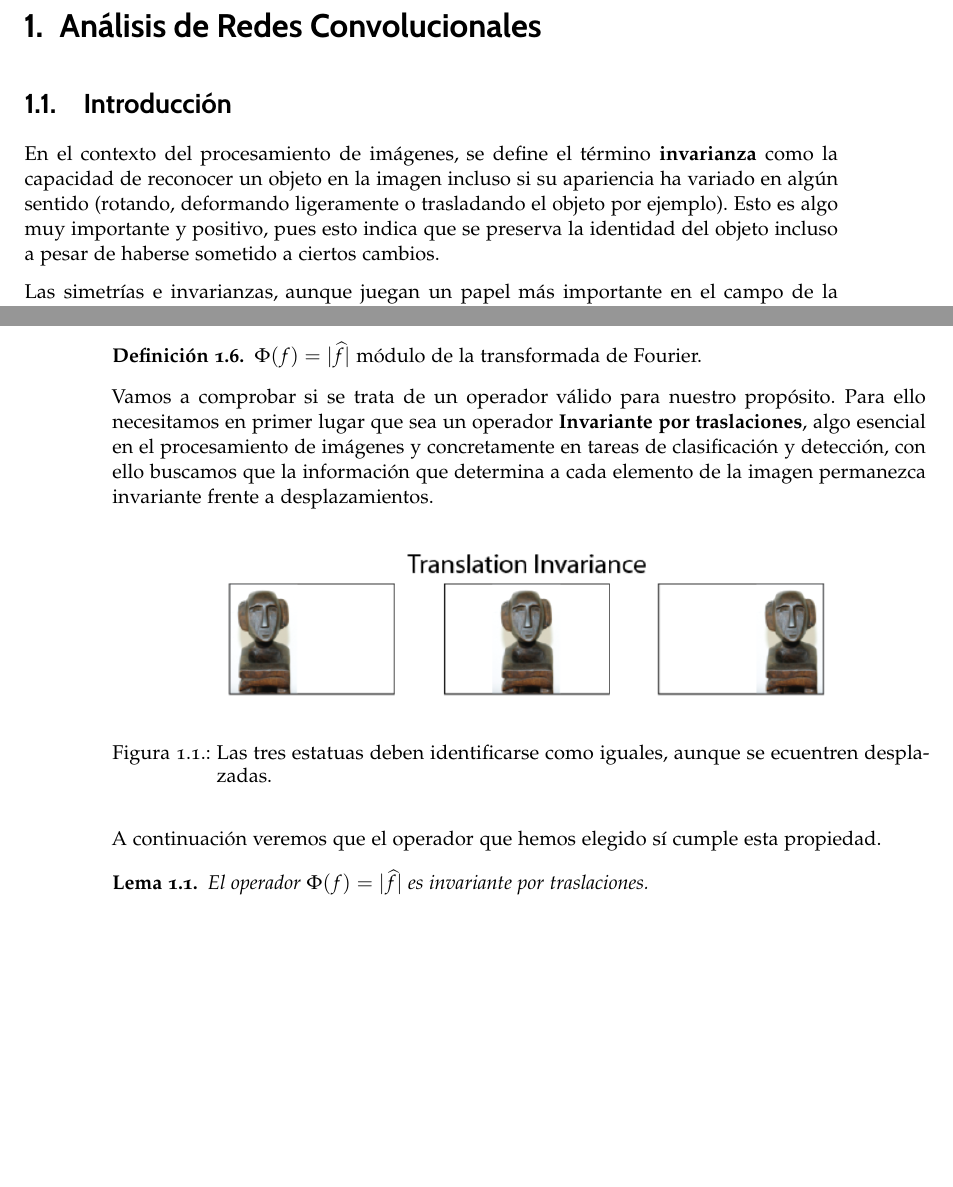
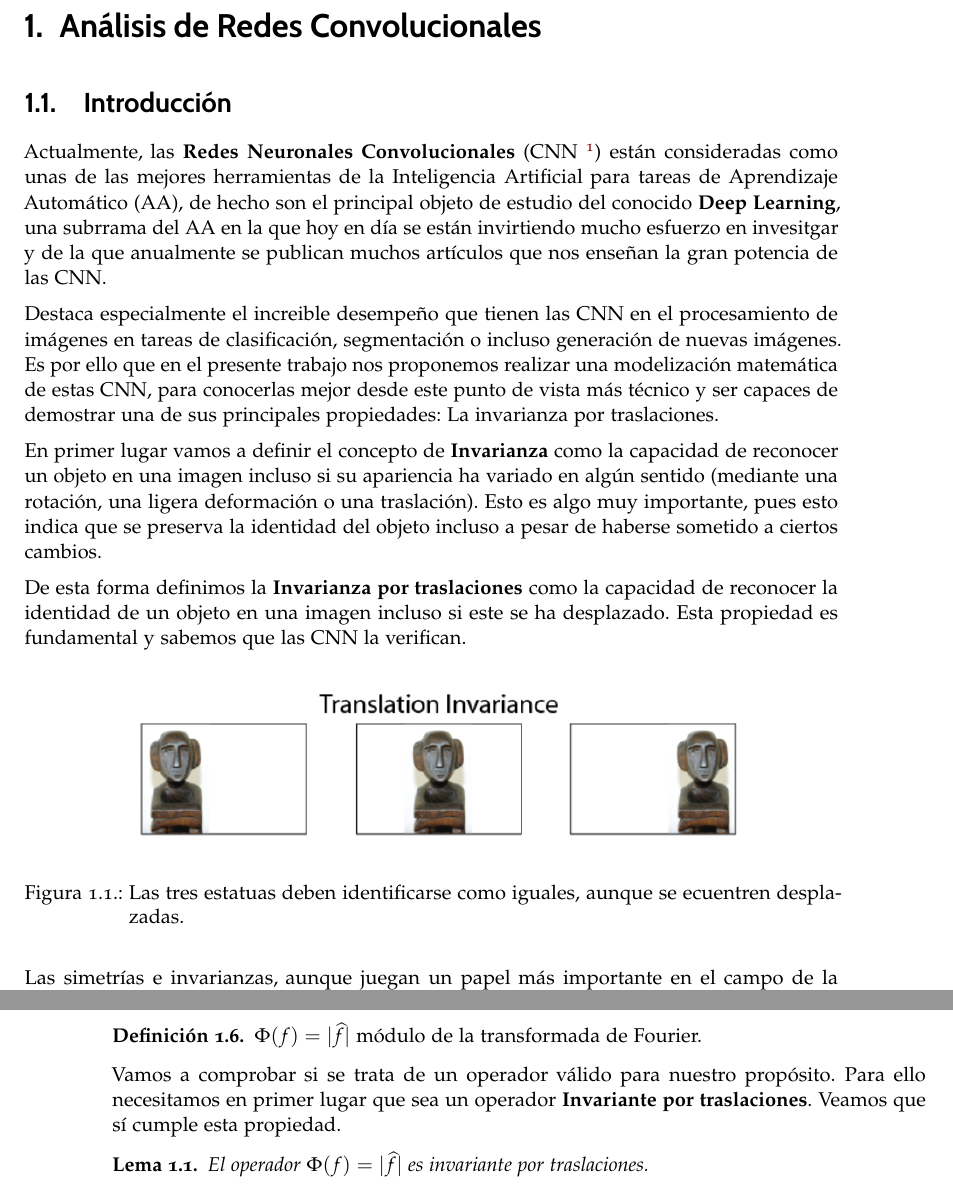
Before and after one commit to alejbormeg/TFG-LandmarkDetectionAndCNNAnalysis, a LaTeX book (Memoria/libro.tex, which reads Memoria/capitulos/capitulo01.tex): two parts of pages 19 and 22 of 67, joined at a grey line, cut so that both start at the same text, the shorter picture padded with empty space. Compiled offline with pdfLaTeX.

Commit message:
Comienzo a arreglar la introducción

```diff
--- a/Memoria/capitulos/capitulo01.tex
+++ b/Memoria/capitulos/capitulo01.tex
@@ -6,8 +6,27 @@
 
 \section{Introducción}
 
-
-\noindent En el contexto del procesamiento de imágenes, se define el término \textbf{invarianza} como la capacidad de reconocer un objeto en la imagen incluso si su apariencia ha variado en algún sentido (rotando, deformando ligeramente o trasladando el objeto por ejemplo). Esto es algo muy importante y positivo, pues esto indica que se preserva la identidad del objeto incluso a pesar de haberse sometido a ciertos cambios.
+\noindent Actualmente, las \textbf{Redes Neuronales Convolucionales} (CNN \footnote{Convolutional Neural Network}) están consideradas como unas de las mejores herramientas de la Inteligencia Artificial para tareas de Aprendizaje Automático (AA), de hecho son el principal objeto de estudio del conocido \textbf{Deep Learning}, una subrrama del AA en la que hoy en día se están invirtiendo mucho esfuerzo en invesitgar y de la que anualmente se publican muchos artículos que nos enseñan la gran potencia de las CNN.
+
+
+\medskip
+
+\noindent Destaca especialmente el increible desempeño que tienen las CNN en el procesamiento de imágenes en tareas de clasificación, segmentación o incluso generación de nuevas imágenes. Es por ello que en el presente trabajo nos proponemos realizar una modelización matemática de estas CNN, para conocerlas mejor desde este punto de vista más técnico y ser capaces de demostrar una de sus principales propiedades: La invarianza por traslaciones.
+
+\medskip
+
+\noindent En primer lugar vamos a definir el concepto de \textbf{Invarianza} como la capacidad de reconocer un objeto en una imagen incluso si su apariencia ha variado en algún sentido (mediante una rotación, una  ligera deformación o una traslación). Esto es algo muy importante, pues esto indica que se preserva la identidad del objeto incluso a pesar de haberse sometido a ciertos cambios.
+
+\medskip
+
+\noindent De esta forma definimos la \textbf{Invarianza por traslaciones} como la capacidad de reconocer la identidad de un objeto en una imagen incluso si este se ha desplazado. Esta propiedad es fundamental y sabemos que las CNN la verifican.
+
+\begin{figure} [!h]
+    \centering
+    \includegraphics[width=0.8\textwidth]{img/translation_invariance.png}
+    \caption{Las tres estatuas deben identificarse como iguales, aunque se ecuentren desplazadas.}
+    \label{fig:invarianza_traslaciones}
+\end{figure}
 
 \medskip
 
@@ -125,18 +144,7 @@ $$(1.2)  \; \; || \Phi(f)-\Phi(L_{\tau}f)||_\mathcal{H} \leq C||f||(\sup_{x \in
 $\Phi(f)=|\widehat{f}|$ módulo de la transformada de Fourier.
 \end{definicion}
 
-\noindent Vamos a comprobar si se trata de un operador válido para nuestro propósito. Para ello necesitamos en primer lugar que sea un operador \textbf{Invariante por traslaciones}, algo esencial en el procesamiento de imágenes y concretamente en tareas de clasificación y detección, con ello buscamos que la información que determina a cada elemento de la imagen permanezca invariante frente a desplazamientos.
-
-\begin{figure} [!h]
-    \centering
-    \includegraphics[width=0.8\textwidth]{img/translation_invariance.png}
-    \caption{Las tres estatuas deben identificarse como iguales, aunque se ecuentren desplazadas.}
-    \label{fig:invarianza_traslaciones}
-\end{figure}
-
-\medskip
-
-\noindent A continuación veremos que el operador que hemos elegido sí cumple esta propiedad.
+\noindent Vamos a comprobar si se trata de un operador válido para nuestro propósito. Para ello necesitamos en primer lugar que sea un operador \textbf{Invariante por traslaciones}. Veamos  que sí cumple esta propiedad.
 
 \begin{lema}
     El operador $\Phi(f)=|\widehat{f}|$ es invariante por traslaciones.
```
Also changed, not shown: Memoria/libro.pdf, Memoria/capitulos/capitulo01.tex (18 more changed lines), 7 other files.
